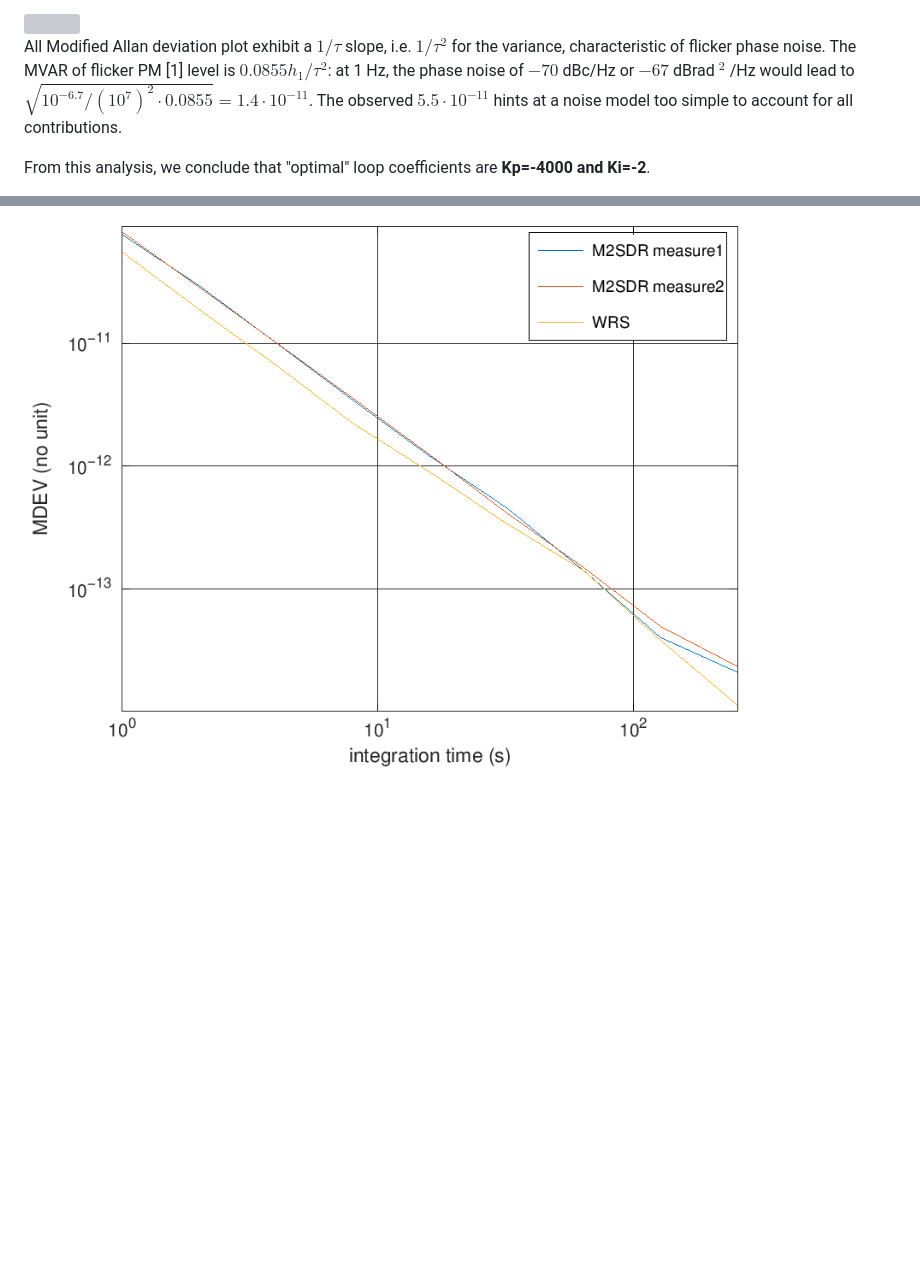
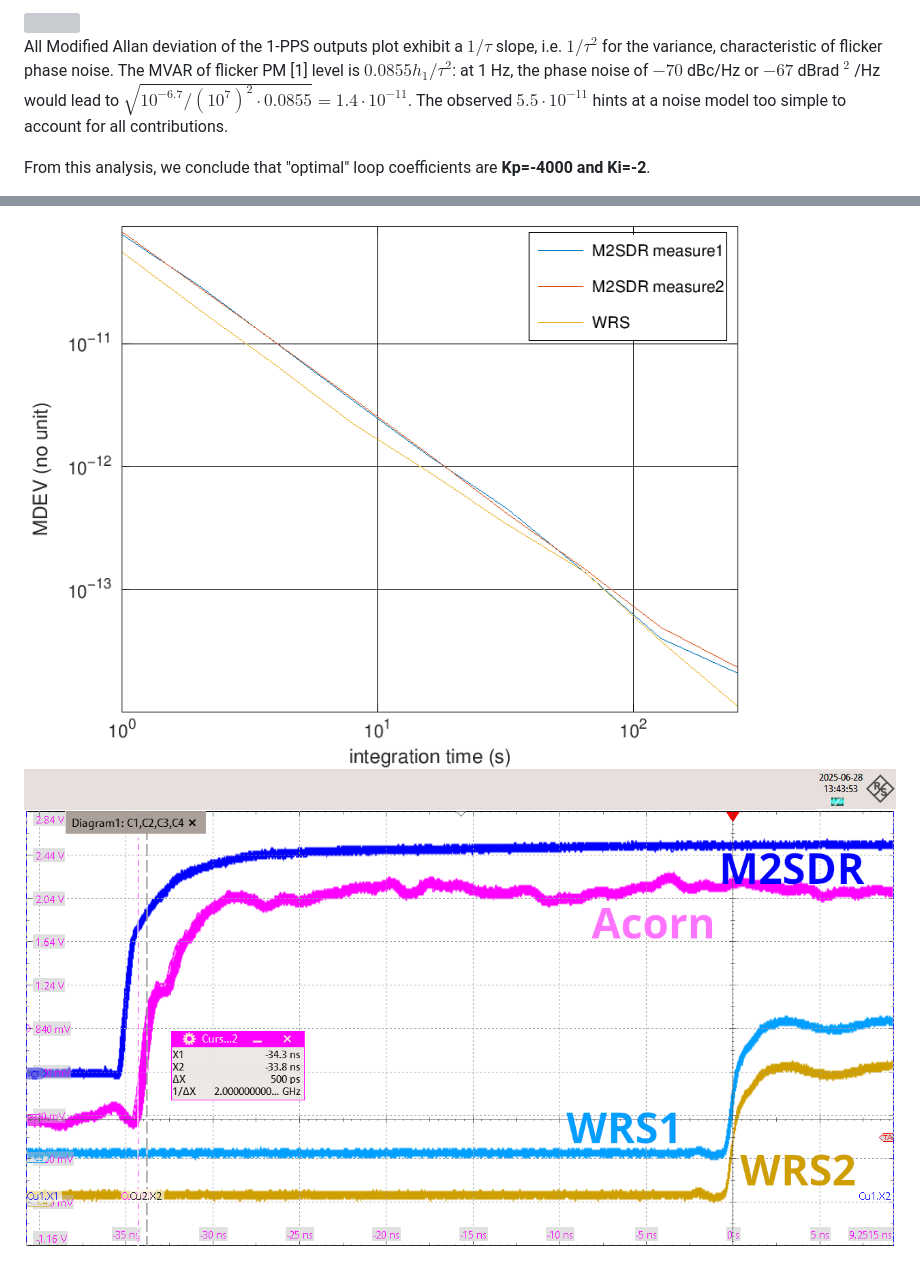
Before and after one commit to oscimp/wr_acorn, a Markdown page: README.md, 2 parts joined by grey strips. Drawn GitHub-style; pictures changed too: pictures/Screenshot_2025-06-28_0_134354.png (added); blank space fills up the shorter version; grey boxes are pictures that could not be loaded.

Commit message:
Screenshot of M2SDR, Acorn & WRS

```diff
--- a/README.md
+++ b/README.md
@@ -42,7 +42,7 @@ Phase Noise Analyzer with 10-correlations in the 1-Hz bin.
 
 <img src="pictures/phase_noise_acorn_KiKp.svg">
 
-All Modified Allan deviation plot exhibit a $1/\tau$ slope, i.e. $1/\tau^2$ for the variance,
+All Modified Allan deviation of the 1-PPS outputs plot exhibit a $1/\tau$ slope, i.e. $1/\tau^2$ for the variance,
 characteristic of flicker phase noise. The MVAR of flicker PM [1] level is $0.0855 h_1/\tau^2$: at
 1 Hz, the phase noise of $-70$ dBc/Hz or $-67$ dBrad $^2$ /Hz would lead to
 $\sqrt{10^{-6.7}/(10^7)^2\cdot 0.0855}=1.4\cdot 10^{-11}$. The observed $5.5\cdot 10^{-11}$ hints at a noise
@@ -105,3 +105,5 @@ Phase noise (M2SDR scaled 62.5-MHz v.s White Rabbit switch 10-MHz output):
 Allan deviation:
 
 <img src="pictures/M2SDR_vs_WRS_allan.png">
+
+<img src="pictures/Screenshot_2025-06-28_0_134354.png">
```
Also changed, not shown: 2 other files.
